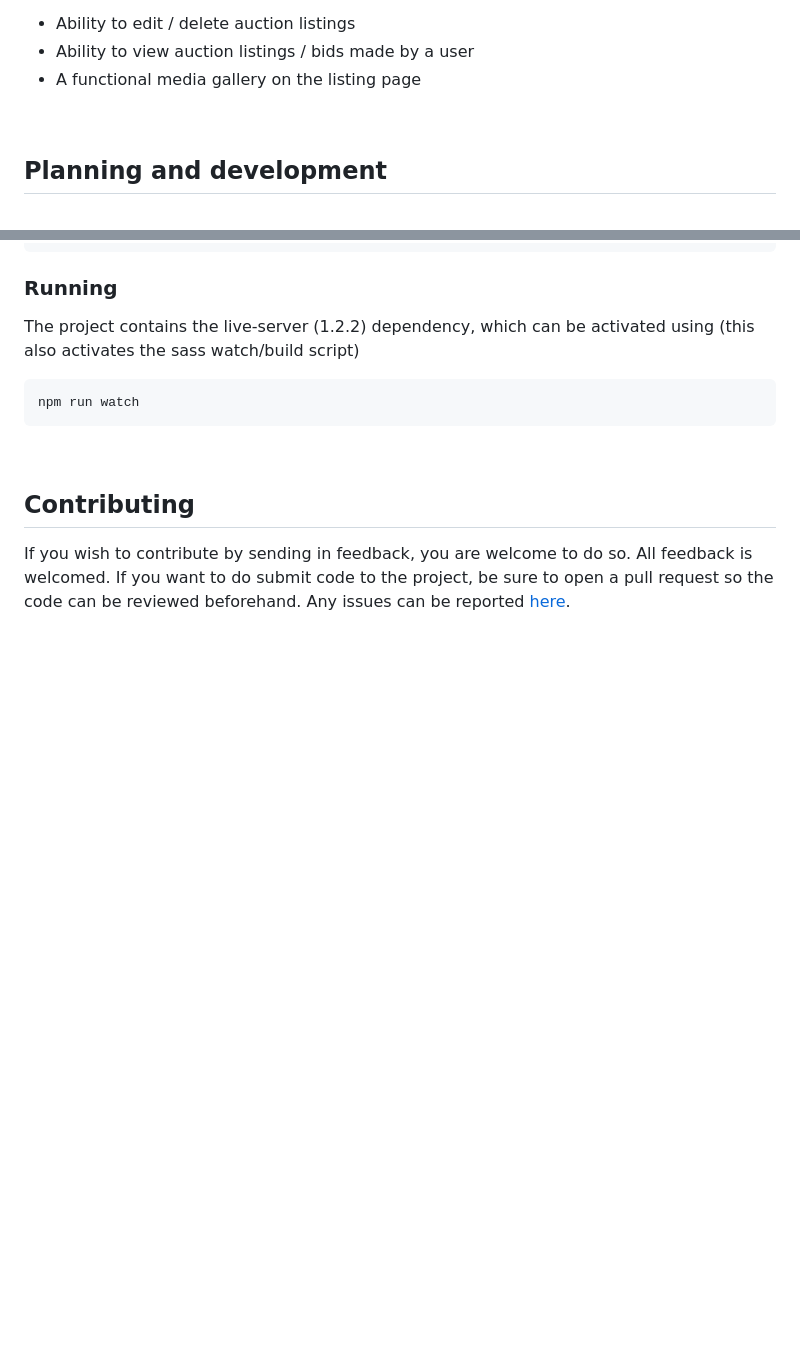
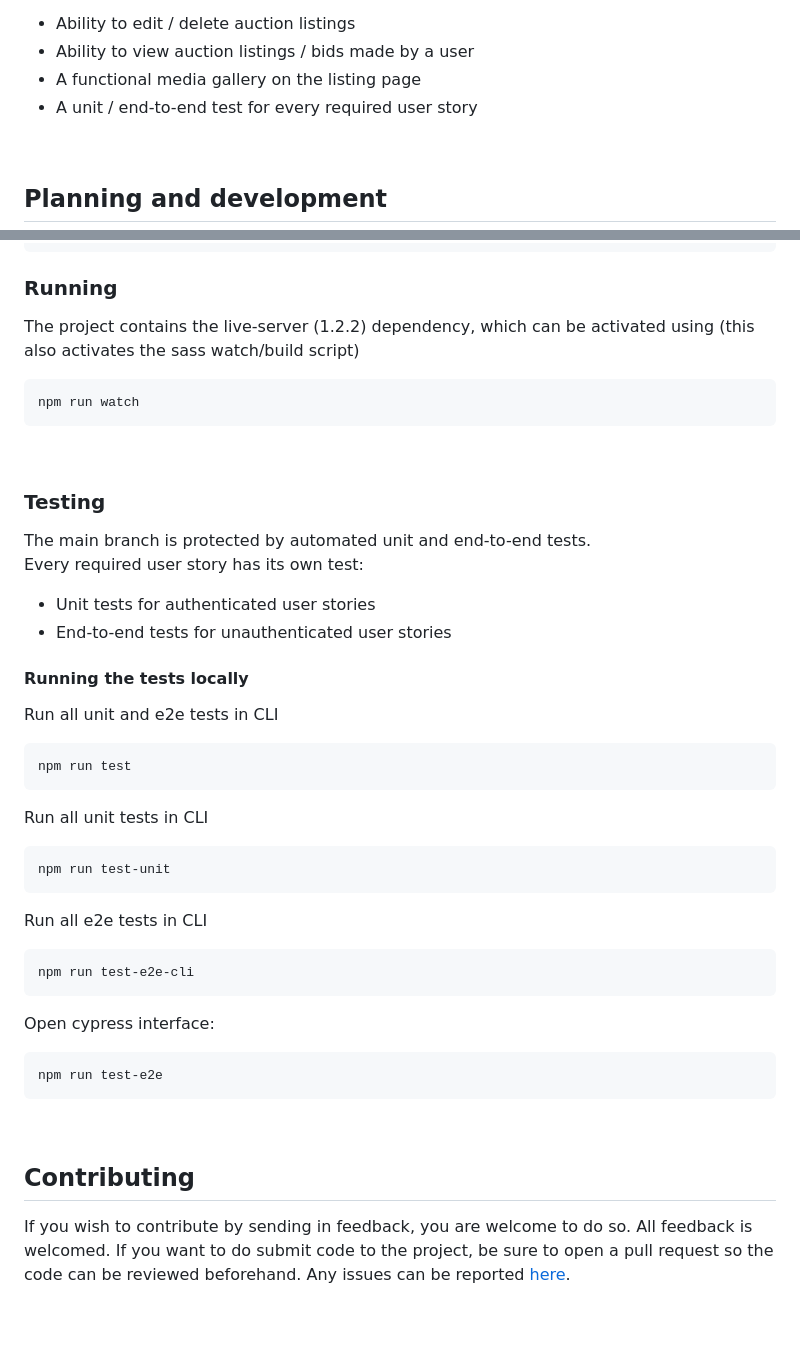
Before and after one commit to Lodoen/auction-website, a Markdown page: README.md, 2 parts joined by grey strips. Rendered like a GitHub page; blank space fills up the shorter version.

````diff
--- a/README.md
+++ b/README.md
@@ -44,6 +44,7 @@ Additionally I implemented:
 - Ability to edit / delete auction listings
 - Ability to view auction listings / bids made by a user
 - A functional media gallery on the listing page
+- A unit / end-to-end test for every required user story
 
 <br />
 
@@ -93,6 +94,35 @@ npm run watch
 
 <br />
 
+### Testing
+The main branch is protected by automated unit and end-to-end tests.<br />
+Every required user story has its own test:
+- Unit tests for authenticated user stories
+- End-to-end tests for unauthenticated user stories
+
+#### Running the tests locally
+Run all unit and e2e tests in CLI
+```
+npm run test
+```
+
+Run all unit tests in CLI
+```
+npm run test-unit
+```
+
+Run all e2e tests in CLI
+```
+npm run test-e2e-cli
+```
+
+Open cypress interface:
+```
+npm run test-e2e
+```
+
+<br />
+
 ## Contributing
 If you wish to contribute by sending in feedback, you are welcome to do so. All feedback is welcomed. If you want to do submit code to the project, be sure to open a pull request so the code can be reviewed beforehand. Any issues can be reported [here](https://github.com/jonaslod/auction-website/issues).
 
````
